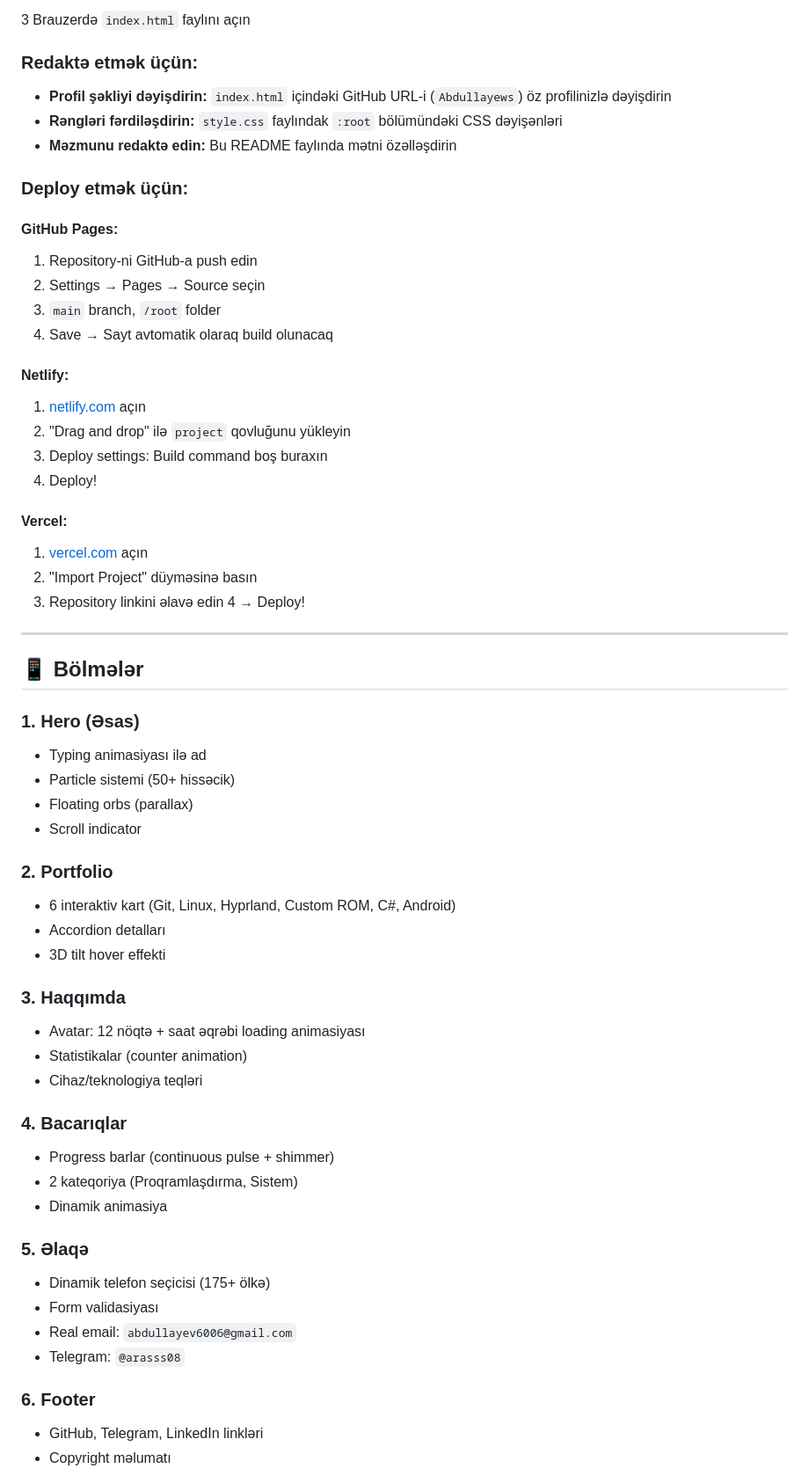
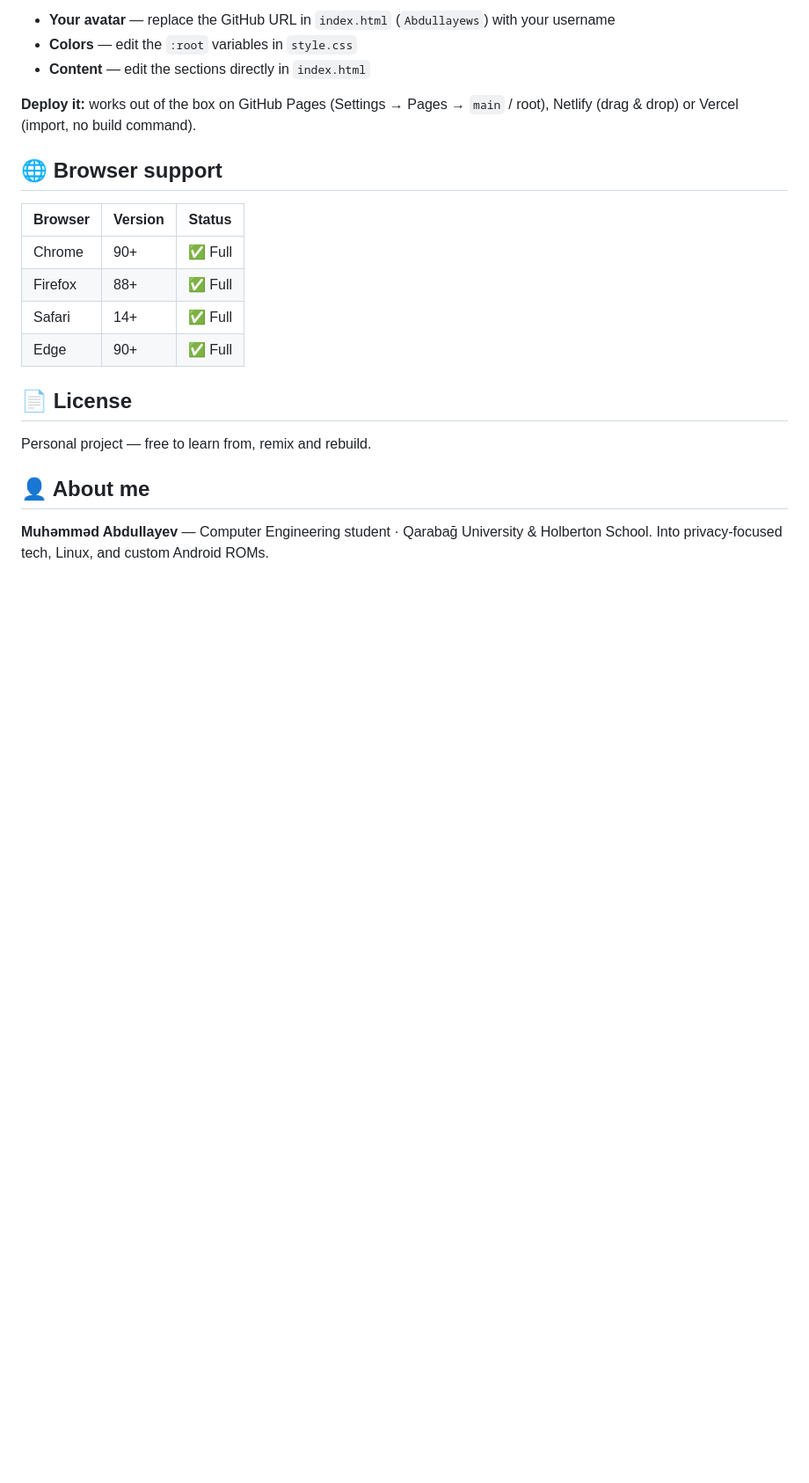
Before and after one commit to Abdullayews/holberton-infopage, a Markdown page: README.md, the part around one of its changes. Shown at 88% size. Drawn GitHub-style; blank space fills up the shorter version.

Commit message:
docs: upgrade README — modern structure, badges & full documentation

```diff
--- a/README.md
+++ b/README.md
@@ -54,64 +85,26 @@ project/
 
-3 Brauzerdə `index.html` faylını açın
+- **Your avatar** — replace the GitHub URL in `index.html` (`Abdullayews`) with your username
+- **Colors** — edit the `:root` variables in `style.css`
+- **Content** — edit the sections directly in `index.html`
 
-### **Redaktə etmək üçün:**
+**Deploy it:** works out of the box on GitHub Pages (Settings → Pages →
+`main` / root), Netlify (drag & drop) or Vercel (import, no build command).
 
-- **Profil şəkliyi dəyişdirin:** `index.html` içindəki GitHub URL-i (`Abdullayews`) öz profilinizlə dəyişdirin
-- **Rəngləri fərdiləşdirin:** `style.css` faylındak `:root` bölümündəki CSS dəyişənləri
-- **Məzmunu redaktə edin:** Bu README faylında mətni özəlləşdirin
+## 🌐 Browser support
 
-### **Deploy etmək üçün:**
+| Browser | Version | Status |
+|---|---|---|
+| Chrome | 90+ | ✅ Full |
+| Firefox | 88+ | ✅ Full |
+| Safari | 14+ | ✅ Full |
+| Edge | 90+ | ✅ Full |
 
-#### **GitHub Pages:**
-1. Repository-ni GitHub-a push edin
-2. Settings → Pages → Source seçin
-3. `main` branch, `/root` folder
-4. Save → Sayt avtomatik olaraq build olunacaq
+## 📄 License
 
-#### **Netlify:**
-1. [netlify.com](https://netlify.com) açın
-2. "Drag and drop" ilə `project` qovluğunu yükleyin
-3. Deploy settings: Build command boş buraxın
-4. Deploy!
+Personal project — free to learn from, remix and rebuild.
 
-#### **Vercel:**
-1. [vercel.com](https://vercel.com) açın
-2. "Import Project" düyməsinə basın
-3. Repository linkini əlavə edin
-4 → Deploy!
+## 👤 About me
 
----
+**Muhəmməd Abdullayev** — Computer Engineering student · Qarabağ University & Holberton School.
+Into privacy-focused tech, Linux, and custom Android ROMs.
 
-## 📱 Bölmələr
-
-### **1. Hero (Əsas)**
-- Typing animasiyası ilə ad
-- Particle sistemi (50+ hissəcik)
-- Floating orbs (parallax)
-- Scroll indicator
-
-### **2. Portfolio**
-- 6 interaktiv kart (Git, Linux, Hyprland, Custom ROM, C#, Android)
-- Accordion detalları
-- 3D tilt hover effekti
-
-### **3. Haqqımda**
-- Avatar: 12 nöqtə + saat əqrəbi loading animasiyası
-- Statistikalar (counter animation)
-- Cihaz/teknologiya teqləri
-
-### **4. Bacarıqlar**
-- Progress barlar (continuous pulse + shimmer)
-- 2 kateqoriya (Proqramlaşdırma, Sistem)
-- Dinamik animasiya
-
-### **5. Əlaqə**
-- Dinamik telefon seçicisi (175+ ölkə)
-- Form validasiyası
-- Real email: `abdullayev6006@gmail.com`
-- Telegram: `@arasss08`
-
-### **6. Footer**
-- GitHub, Telegram, LinkedIn linkləri
-- Copyright məlumatı
-
```
Also changed, not shown: other parts of README.md (+72 -106 lines).
